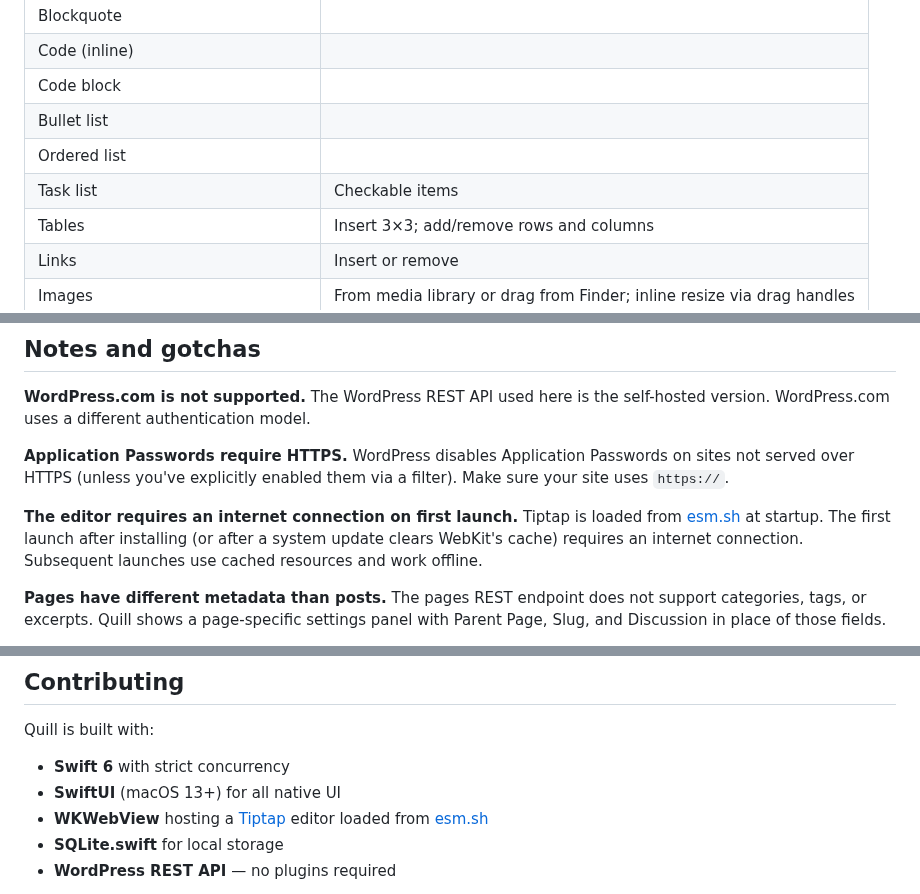
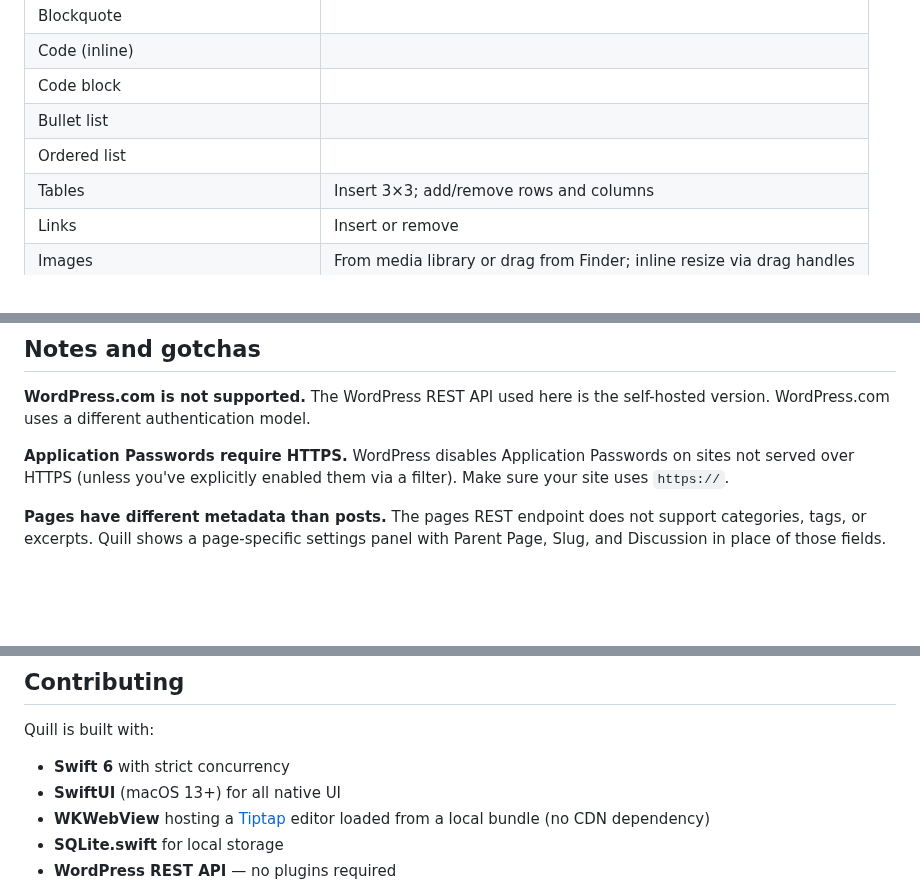
Before and after one commit to cpoteet/Quill, a Markdown page: docs/Quill.md, 3 parts joined by grey strips. GitHub-like rendering; blank space fills up the shorter version.

```diff
--- a/docs/Quill.md
+++ b/docs/Quill.md
@@ -94,7 +94,6 @@ The editor is powered by [Tiptap](https://tiptap.dev) running inside a WebView.
 | Code block | |
 | Bullet list | |
 | Ordered list | |
-| Task list | Checkable items |
 | Tables | Insert 3×3; add/remove rows and columns |
 | Links | Insert or remove |
 | Images | From media library or drag from Finder; inline resize via drag handles |
@@ -273,8 +272,6 @@ To fully reset Quill, delete the `~/Library/Application Support/Quill/` director
 
 **Application Passwords require HTTPS.** WordPress disables Application Passwords on sites not served over HTTPS (unless you've explicitly enabled them via a filter). Make sure your site uses `https://`.
 
-**The editor requires an internet connection on first launch.** Tiptap is loaded from [esm.sh](https://esm.sh) at startup. The first launch after installing (or after a system update clears WebKit's cache) requires an internet connection. Subsequent launches use cached resources and work offline.
-
 **Pages have different metadata than posts.** The pages REST endpoint does not support categories, tags, or excerpts. Quill shows a page-specific settings panel with Parent Page, Slug, and Discussion in place of those fields.
 
 **Private posts.** Quill fetches posts and pages with `context=edit`, which requires authentication. Private posts are visible to authenticated users with edit permissions.
@@ -301,7 +298,7 @@ Quill is built with:
 
 - **Swift 6** with strict concurrency
 - **SwiftUI** (macOS 13+) for all native UI
-- **WKWebView** hosting a [Tiptap](https://tiptap.dev) editor loaded from [esm.sh](https://esm.sh)
+- **WKWebView** hosting a [Tiptap](https://tiptap.dev) editor loaded from a local bundle (no CDN dependency)
 - **SQLite.swift** for local storage
 - **WordPress REST API** — no plugins required
 
```
Also changed, not shown: CLAUDE.md (+4 -4 lines).
